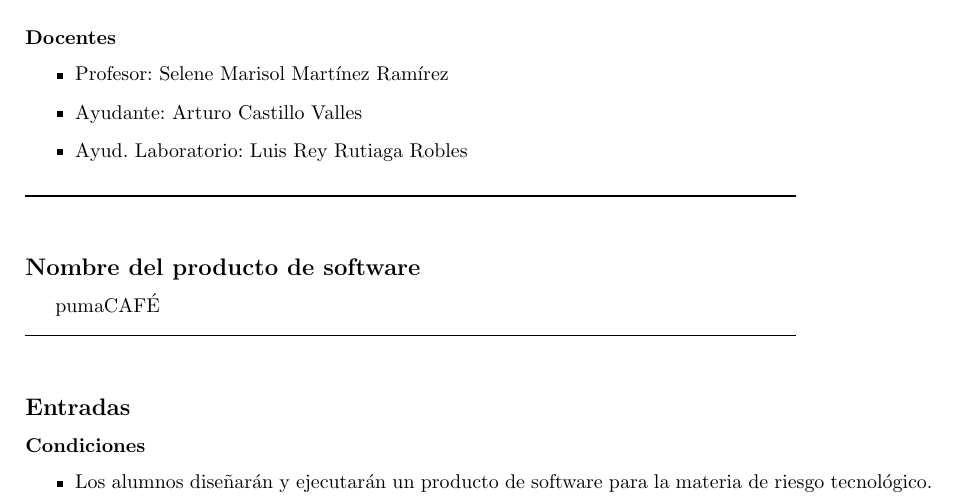
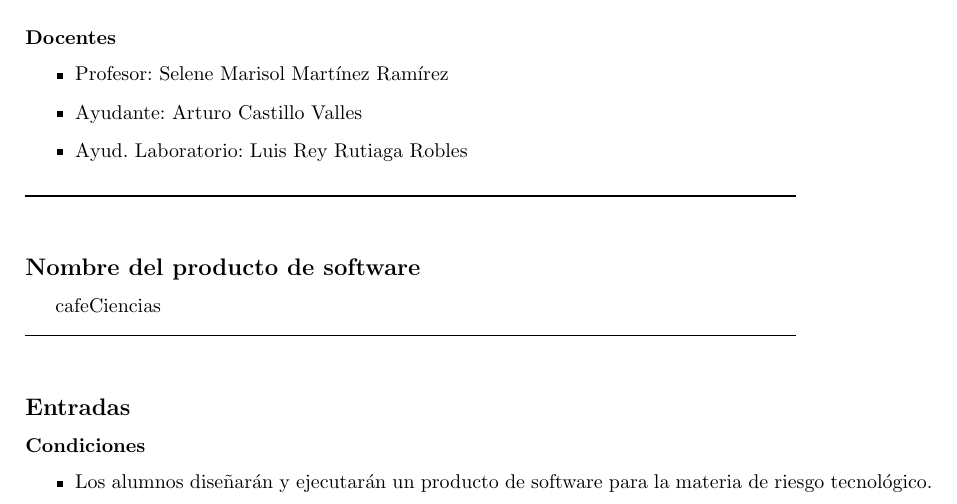
Before and after one commit to mildewyPrawn/CafeCiencias, a LaTeX document (doc/proyecto_de_software.tex): part of page 1 of 2, cut so that both start at the same text. Compiled offline with pdfLaTeX.

Commit message:
nombre producto

```diff
--- a/doc/proyecto_de_software.tex
+++ b/doc/proyecto_de_software.tex
@@ -42,7 +42,7 @@
 \rule{0.8\textwidth}{.8pt}\\
 
 \subsection*{Nombre del producto de software}
-pumaCAFÉ\\
+cafeCiencias\\
 \rule{0.8\textwidth}{.8pt}\\
 
 \subsection*{Entradas}
```
Also changed, not shown: doc/proyecto_de_software.pdf.
